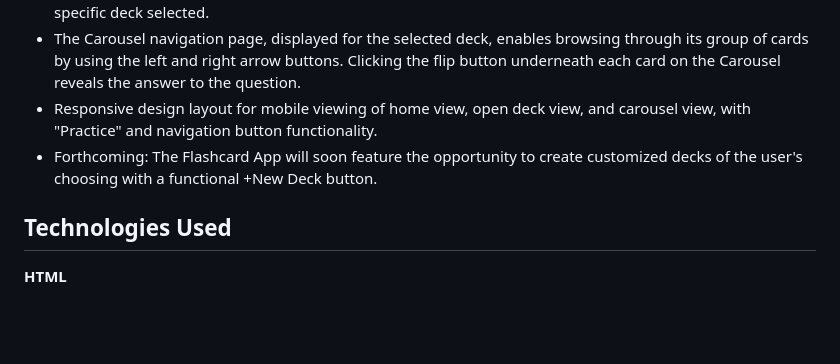
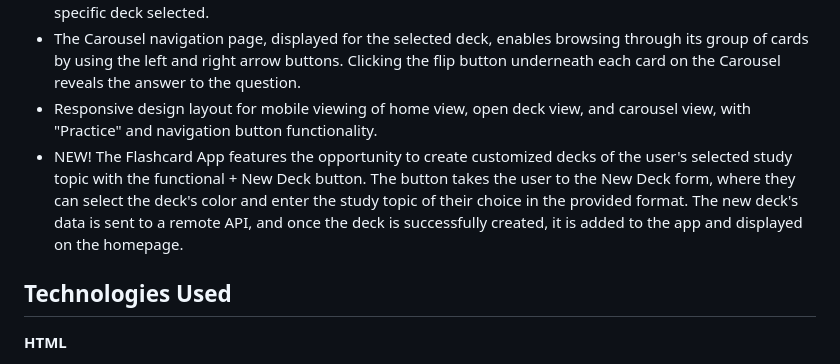
Before and after one commit to kristineservia/ai-se_project_flashcards, a Markdown page: README.md, the part around the change. GitHub-like rendering; blank space fills up the shorter version.

Commit message:
Update README about '+ New Deck' functional button feature

```diff
--- a/README.md
+++ b/README.md
@@ -11,7 +11,7 @@ My Flashcard App features:
 - A "Practice" button on the top right corner above the open deck of cards leads to the Carousel View of the specific deck selected.
 - The Carousel navigation page, displayed for the selected deck, enables browsing through its group of cards by using the left and right arrow buttons. Clicking the flip button underneath each card on the Carousel reveals the answer to the question.
 - Responsive design layout for mobile viewing of home view, open deck view, and carousel view, with "Practice" and navigation button functionality.
-- Forthcoming: The Flashcard App will soon feature the opportunity to create customized decks of the user's choosing with a functional +New Deck button.
+- NEW! The Flashcard App features the opportunity to create customized decks of the user's selected study topic with the functional + New Deck button. The button takes the user to the New Deck form, where they can select the deck's color and enter the study topic of their choice in the provided format. The new deck's data is sent to a remote API, and once the deck is successfully created, it is added to the app and displayed on the homepage.
 
 ## Technologies Used
 
```
